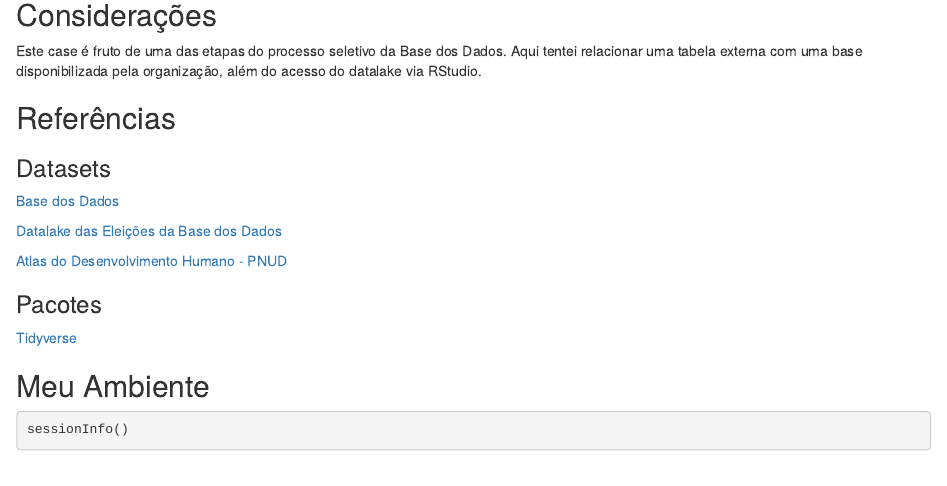
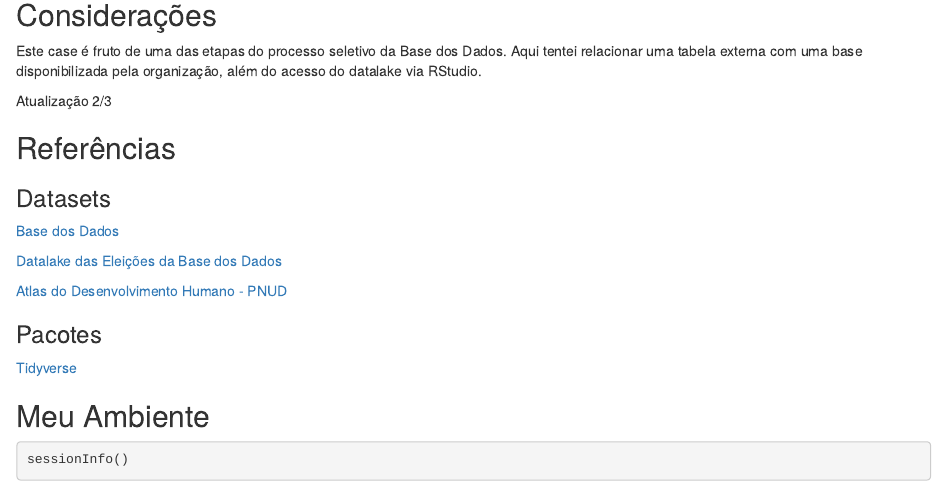
Before and after one commit to gustavoalcantara/bd_eleicoes, an R Markdown document (index.Rmd): the page in a window 1100 px wide, from 2230 px down. Rendered offline with R 4.5, knitr and Pandoc, with nearby package versions; drawn as R Markdown's standard HTML page in place of the format the file asks for; some code elsewhere in the file could not run offline.

Commit message:
atualizacao_2-3

```diff
--- a/index.Rmd
+++ b/index.Rmd
@@ -138,6 +138,8 @@
 ## Considerações
 Este case é fruto de uma das etapas do processo seletivo da Base dos Dados. Aqui tentei relacionar uma tabela externa com uma base disponibilizada pela organização, além do acesso do datalake via RStudio.
 
+Atualização 2/3
+
 
 ## Referências
 ### Datasets
```
